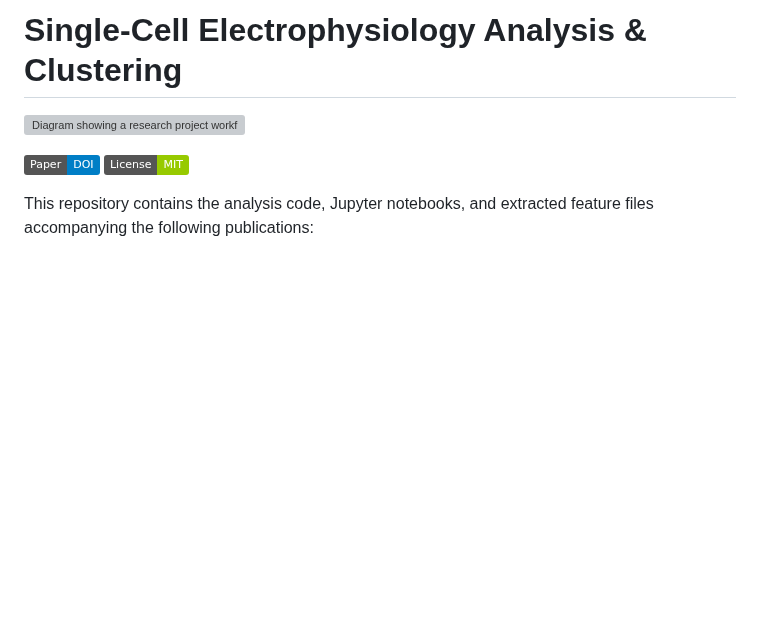
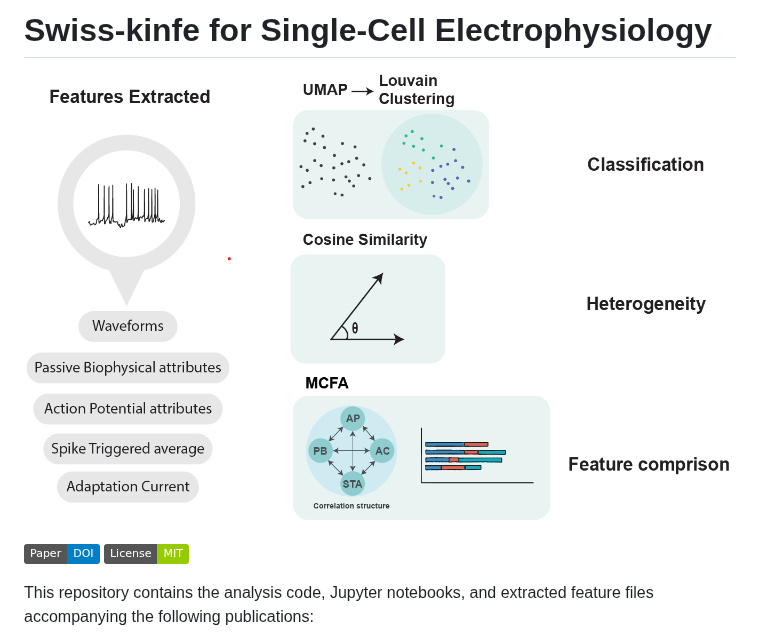
Before and after one commit to Nishant-codex/single_cell_analysis, a Markdown page: README.md, the part around the change. Rendered like a GitHub page; pictures changed too: swissknife.png (added); badges without logos; blank space fills up the shorter version; grey boxes are pictures that could not be loaded.

Commit message:
added an image

```diff
--- a/README.md
+++ b/README.md
@@ -1,5 +1,5 @@
-# Single-Cell Electrophysiology Analysis & Clustering
-![Diagram showing a research project workflow for single-cell electrophysiology analysis and clustering with annotated steps and tools](./analysis_tools.pdf)
+# Swiss-kinfe for Single-Cell Electrophysiology
+![Diagram showing a research project workflow for single-cell electrophysiology analysis and clustering with annotated steps and tools](./swissknife.png)
 
 [![Paper DOI](https://img.shields.io/badge/Paper-DOI-blue)](https://doi.org/10.1371/journal.pcbi.1013821)
 [![License: MIT](https://img.shields.io/badge/License-MIT-green.svg)](LICENSE)
```
